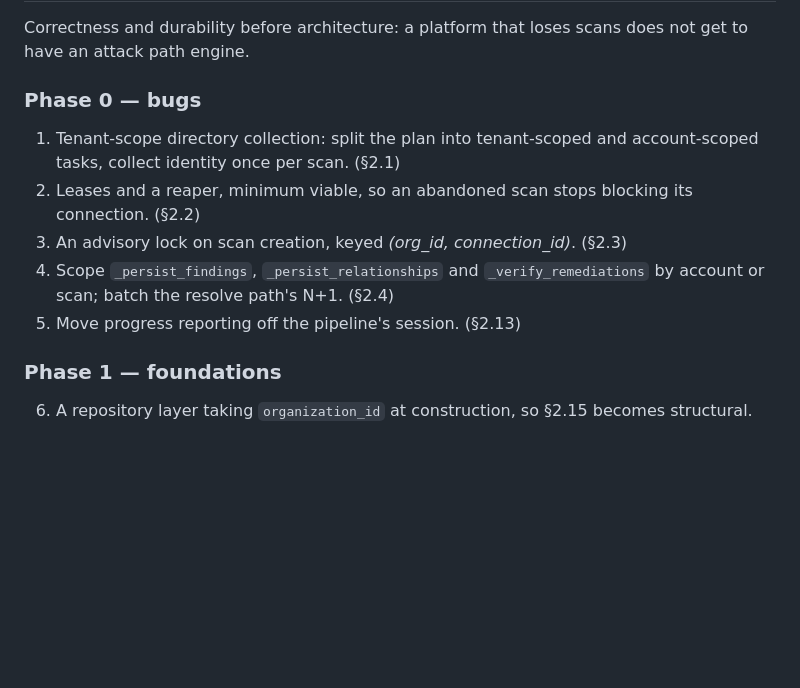
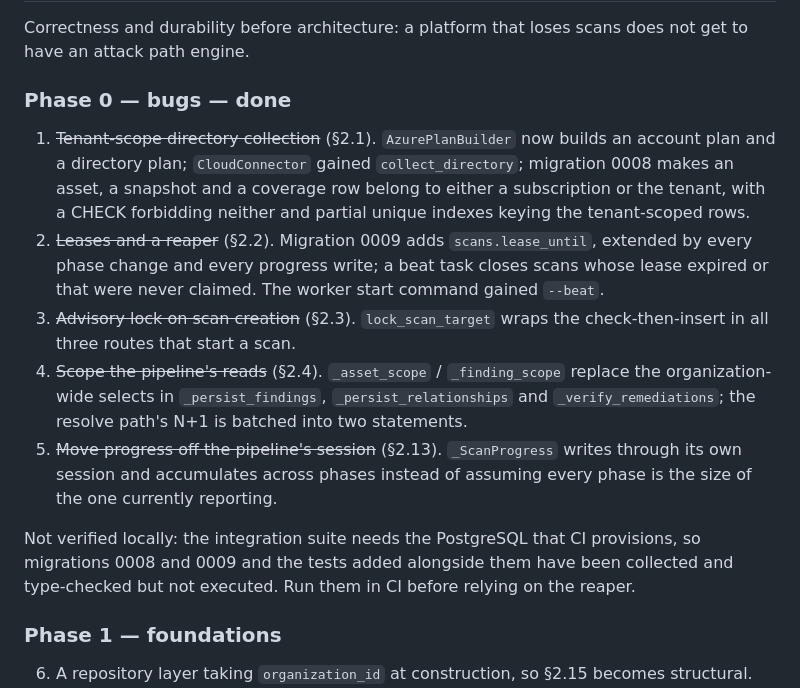
Before and after one commit to ReiZaimi/CSPM-SaaS, a Markdown page: docs/ARCHITECTURE_REVIEW.md, the part around the change. Rendered like a GitHub page; blank space fills up the shorter version.

Commit message:
Record Phase 0 as done in the architecture review

```diff
--- a/docs/ARCHITECTURE_REVIEW.md
+++ b/docs/ARCHITECTURE_REVIEW.md
@@ -666,17 +666,31 @@ out of `cloud_snapshots.data` at 100 tenants is a background migration. At
 Correctness and durability before architecture: a platform that loses scans
 does not get to have an attack path engine.
 
-### Phase 0 — bugs
+### Phase 0 — bugs — **done**
 
-1. Tenant-scope directory collection: split the plan into tenant-scoped and
-   account-scoped tasks, collect identity once per scan. (§2.1)
-2. Leases and a reaper, minimum viable, so an abandoned scan stops blocking its
-   connection. (§2.2)
-3. An advisory lock on scan creation, keyed *(org_id, connection_id)*. (§2.3)
-4. Scope `_persist_findings`, `_persist_relationships` and
-   `_verify_remediations` by account or scan; batch the resolve path's N+1.
-   (§2.4)
-5. Move progress reporting off the pipeline's session. (§2.13)
+1. ~~Tenant-scope directory collection~~ (§2.1). `AzurePlanBuilder` now builds
+   an account plan and a directory plan; `CloudConnector` gained
+   `collect_directory`; migration 0008 makes an asset, a snapshot and a
+   coverage row belong to either a subscription or the tenant, with a CHECK
+   forbidding neither and partial unique indexes keying the tenant-scoped rows.
+2. ~~Leases and a reaper~~ (§2.2). Migration 0009 adds `scans.lease_until`,
+   extended by every phase change and every progress write; a beat task closes
+   scans whose lease expired or that were never claimed. The worker start
+   command gained `--beat`.
+3. ~~Advisory lock on scan creation~~ (§2.3). `lock_scan_target` wraps the
+   check-then-insert in all three routes that start a scan.
+4. ~~Scope the pipeline's reads~~ (§2.4). `_asset_scope` / `_finding_scope`
+   replace the organization-wide selects in `_persist_findings`,
+   `_persist_relationships` and `_verify_remediations`; the resolve path's N+1
+   is batched into two statements.
+5. ~~Move progress off the pipeline's session~~ (§2.13). `_ScanProgress` writes
+   through its own session and accumulates across phases instead of assuming
+   every phase is the size of the one currently reporting.
+
+Not verified locally: the integration suite needs the PostgreSQL that CI
+provisions, so migrations 0008 and 0009 and the tests added alongside them have
+been collected and type-checked but not executed. Run them in CI before relying
+on the reaper.
 
 ### Phase 1 — foundations
 
```
